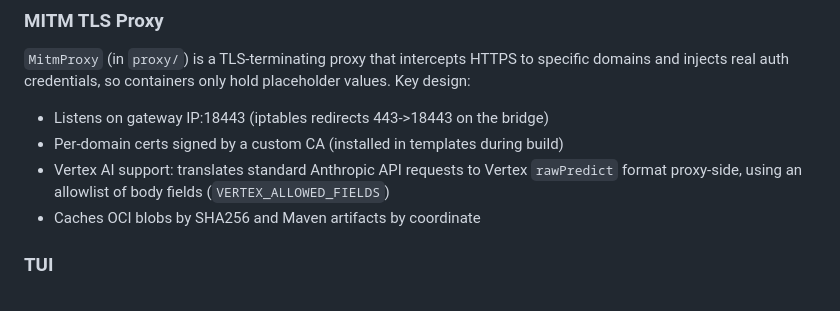
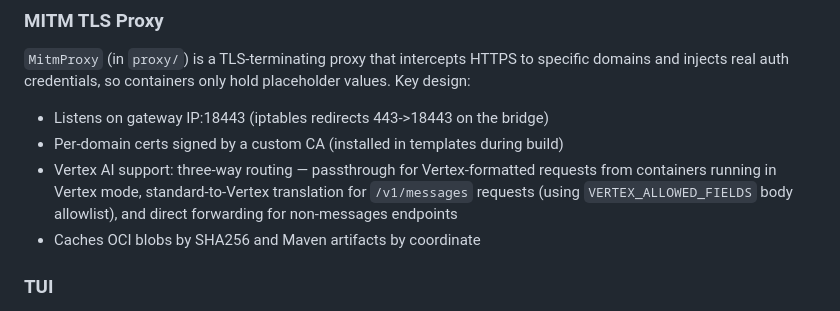
Before and after one commit to Sanne/incus-spawn, a Markdown page: CLAUDE.md, the part around the change. Drawn GitHub-style.

```diff
--- a/CLAUDE.md
+++ b/CLAUDE.md
@@ -64,7 +64,7 @@ Resolution via `ToolDefLoader`: user YAML -> built-in YAML -> Java CDI. First ma
 `MitmProxy` (in `proxy/`) is a TLS-terminating proxy that intercepts HTTPS to specific domains and injects real auth credentials, so containers only hold placeholder values. Key design:
 - Listens on gateway IP:18443 (iptables redirects 443->18443 on the bridge)
 - Per-domain certs signed by a custom CA (installed in templates during build)
-- Vertex AI support: translates standard Anthropic API requests to Vertex `rawPredict` format proxy-side, using an allowlist of body fields (`VERTEX_ALLOWED_FIELDS`)
+- Vertex AI support: three-way routing — passthrough for Vertex-formatted requests from containers running in Vertex mode, standard-to-Vertex translation for `/v1/messages` requests (using `VERTEX_ALLOWED_FIELDS` body allowlist), and direct forwarding for non-messages endpoints
 - Caches OCI blobs by SHA256 and Maven artifacts by coordinate
 
 ### TUI
```
Also changed, not shown: DESIGN.md (+42 -23 lines).
